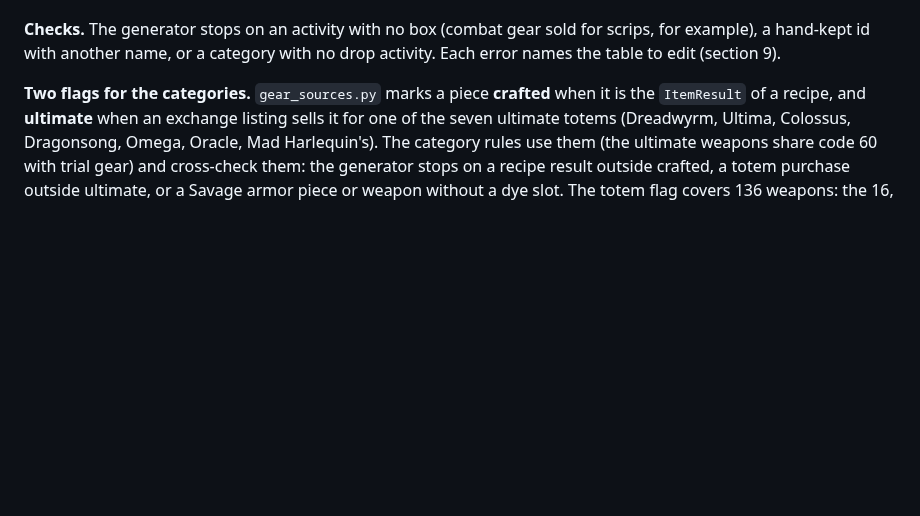
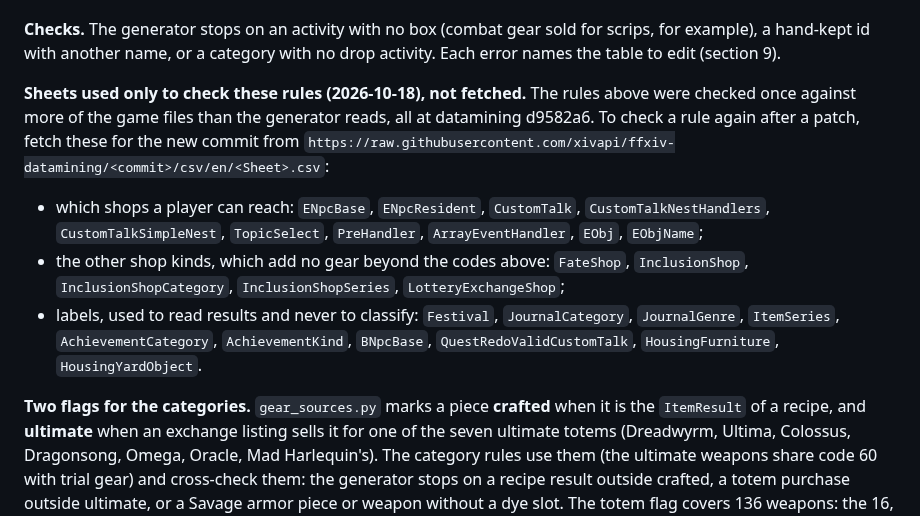
Before and after one commit to redactedkai/ff14-gear-sync-analysis, a Markdown page: docs/engineering/data-pipeline.md, the part around the change. GitHub-like rendering; blank space fills up the shorter version.

Commit message:
Data pipeline: name the sheets used only to check the Gear from rules
The 2026-10-18 research checked the routes against 25 more game sheets than fetch.py downloads (NPC and shop links, other shop kinds, labels). The copies are deleted; data-pipeline.md section 4 now names them so a rule can be checked again after a patch.

```diff
--- a/docs/engineering/data-pipeline.md
+++ b/docs/engineering/data-pipeline.md
@@ -319,6 +319,11 @@ The boxes in the current data (2026-10-18):
 - Relics & Field ops covers Eureka, Bozja and Occult Crescent gear and the relic weapons; Extreme (Legacy) also covers Baldesion Arsenal and Delubrum Reginae (Savage); Variant & Criterion is the Exquisite weapons, upgraded with Elevated Ester (the rest those dungeons sell is glamour).
 
 **Checks.** The generator stops on an activity with no box (combat gear sold for scrips, for example), a hand-kept id with another name, or a category with no drop activity. Each error names the table to edit (section 9).
+
+**Sheets used only to check these rules (2026-10-18), not fetched.** The rules above were checked once against more of the game files than the generator reads, all at datamining d9582a6. To check a rule again after a patch, fetch these for the new commit from `https://raw.githubusercontent.com/xivapi/ffxiv-datamining/<commit>/csv/en/<Sheet>.csv`:
+- which shops a player can reach: `ENpcBase`, `ENpcResident`, `CustomTalk`, `CustomTalkNestHandlers`, `CustomTalkSimpleNest`, `TopicSelect`, `PreHandler`, `ArrayEventHandler`, `EObj`, `EObjName`;
+- the other shop kinds, which add no gear beyond the codes above: `FateShop`, `InclusionShop`, `InclusionShopCategory`, `InclusionShopSeries`, `LotteryExchangeShop`;
+- labels, used to read results and never to classify: `Festival`, `JournalCategory`, `JournalGenre`, `ItemSeries`, `AchievementCategory`, `AchievementKind`, `BNpcBase`, `QuestRedoValidCustomTalk`, `HousingFurniture`, `HousingYardObject`.
 
 **Two flags for the categories.** `gear_sources.py` marks a piece **crafted** when it is the `ItemResult` of a recipe, and **ultimate** when an exchange listing sells it for one of the seven ultimate totems (Dreadwyrm, Ultima, Colossus, Dragonsong, Omega, Oracle, Mad Harlequin's). The category rules use them (the ultimate weapons share code 60 with trial gear) and cross-check them: the generator stops on a recipe result outside crafted, a totem purchase outside ultimate, or a Savage armor piece or weapon without a dye slot. The totem flag covers 136 weapons: the 16, 16, 18, 20, 22, 22 and 22 of the seven ultimates. Item names are not used: the Weapon's Refrain weapons end in "Ultima" and the Dancing Mad weapons are named "Palazzo Diamond". Which duty a totem comes from is not in the game files: six pairs match Teamcraft's data, and the Console Games Wiki says Mad Harlequin's Totem drops in Dancing Mad (Ultimate) (**verified** there; the game files still do not link them). The generator stops if any totem id no longer has its expected name.
 
```
